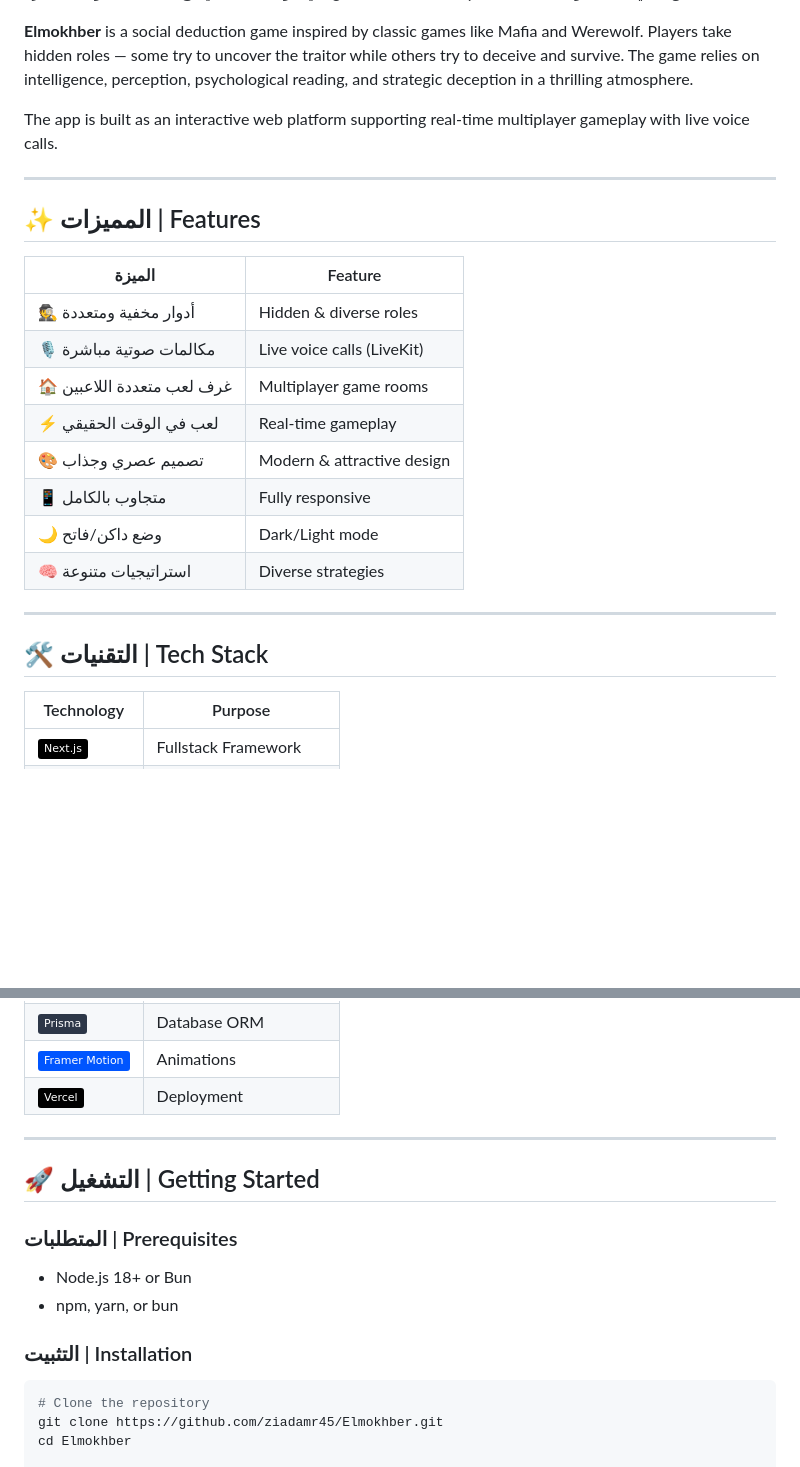
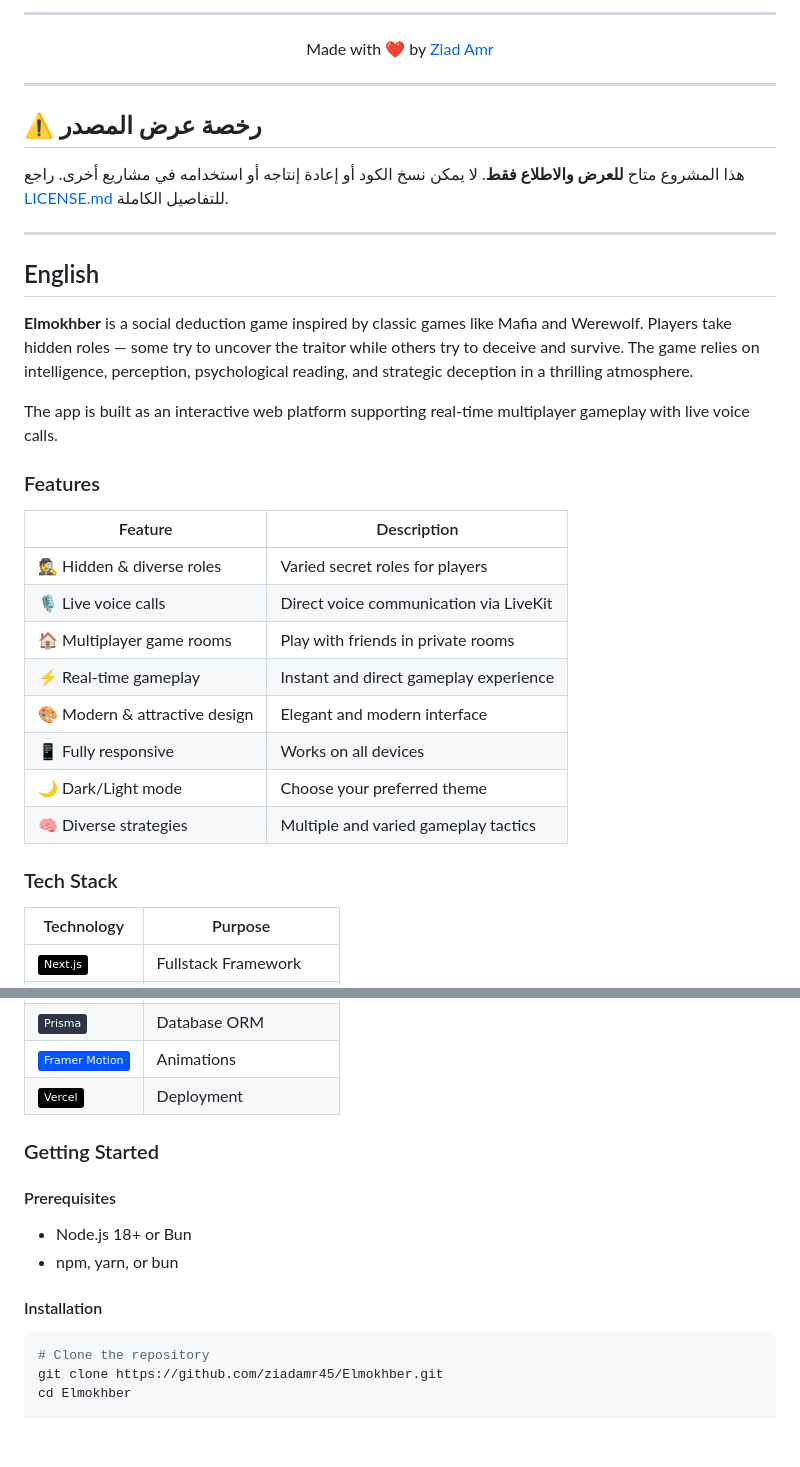
Before and after one commit to ziadamr45/Elmokhber, a Markdown page: README.md, 2 parts joined by grey strips. GitHub-like rendering; badges without logos; blank space fills up the shorter version.

Commit message:
docs: add English section to README — bilingual Arabic + English

````diff
--- a/README.md
+++ b/README.md
@@ -30,25 +100,39 @@
+---
+
+<div align="center">
+
+Made with ❤️ by [Ziad Amr](https://github.com/ziadamr45)
+
+</div>
+
+---
+
+## ⚠️ رخصة عرض المصدر
+
+هذا المشروع متاح **للعرض والاطلاع فقط**. لا يمكن نسخ الكود أو إعادة إنتاجه أو استخدامه في مشاريع أخرى. راجع [LICENSE.md](./LICENSE.md) للتفاصيل الكاملة.
+
+---
+
+## English
+
 **Elmokhber** is a social deduction game inspired by classic games like Mafia and Werewolf. Players take hidden roles — some try to uncover the traitor while others try to deceive and survive. The game relies on intelligence, perception, psychological reading, and strategic deception in a thrilling atmosphere.
 
 The app is built as an interactive web platform supporting real-time multiplayer gameplay with live voice calls.
 
----
+### Features
 
-## ✨ المميزات | Features
+| Feature | Description |
+|---------|-------------|
+| 🕵️ Hidden & diverse roles | Varied secret roles for players |
+| 🎙️ Live voice calls | Direct voice communication via LiveKit |
+| 🏠 Multiplayer game rooms | Play with friends in private rooms |
+| ⚡ Real-time gameplay | Instant and direct gameplay experience |
+| 🎨 Modern & attractive design | Elegant and modern interface |
+| 📱 Fully responsive | Works on all devices |
+| 🌙 Dark/Light mode | Choose your preferred theme |
+| 🧠 Diverse strategies | Multiple and varied gameplay tactics |
 
-| الميزة | Feature |
-|--------|---------|
-| 🕵️ أدوار مخفية ومتعددة | Hidden & diverse roles |
-| 🎙️ مكالمات صوتية مباشرة | Live voice calls (LiveKit) |
-| 🏠 غرف لعب متعددة اللاعبين | Multiplayer game rooms |
-| ⚡ لعب في الوقت الحقيقي | Real-time gameplay |
-| 🎨 تصميم عصري وجذاب | Modern & attractive design |
-| 📱 متجاوب بالكامل | Fully responsive |
-| 🌙 وضع داكن/فاتح | Dark/Light mode |
-| 🧠 استراتيجيات متنوعة | Diverse strategies |
-
----
-
-## 🛠️ التقنيات | Tech Stack
+### Tech Stack
 
 | Technology | Purpose |
 |------------|---------|
@@ -61,16 +145,14 @@ The app is built as an interactive web platform supporting real-time multiplayer
 | ![Framer Motion](https://img.shields.io/badge/Framer_Motion-0055FF?style=flat&logo=framer&logoColor=white) | Animations |
 | ![Vercel](https://img.shields.io/badge/Vercel-000000?style=flat&logo=vercel&logoColor=white) | Deployment |
 
----
+### Getting Started
 
-## 🚀 التشغيل | Getting Started
-
-### المتطلبات | Prerequisites
+#### Prerequisites
 
 - Node.js 18+ or Bun
 - npm, yarn, or bun
 
-### التثبيت | Installation
+#### Installation
 
 ```bash
 # Clone the repository
````
Also changed, not shown: other parts of README.md (+73 -18 lines).
